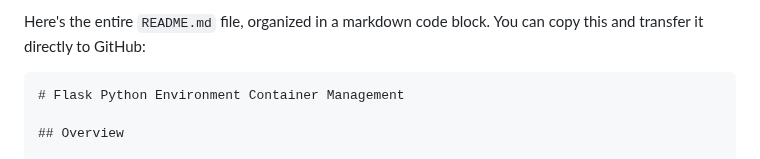
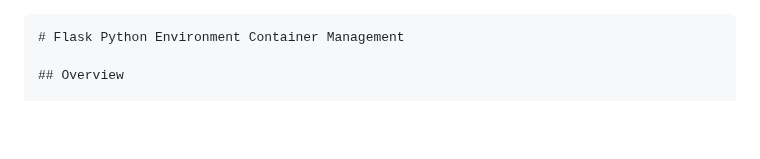
Before and after one commit to unaveragetech/Pyboxer, a Markdown page: README.md, the part around the change. Drawn GitHub-style; blank space fills up the shorter version.

````diff
--- a/README.md
+++ b/README.md
@@ -1,5 +1,3 @@
-Here's the entire `README.md` file, organized in a markdown code block. You can copy this and transfer it directly to GitHub:
-
 ```markdown
 # Flask Python Environment Container Management
 
````
